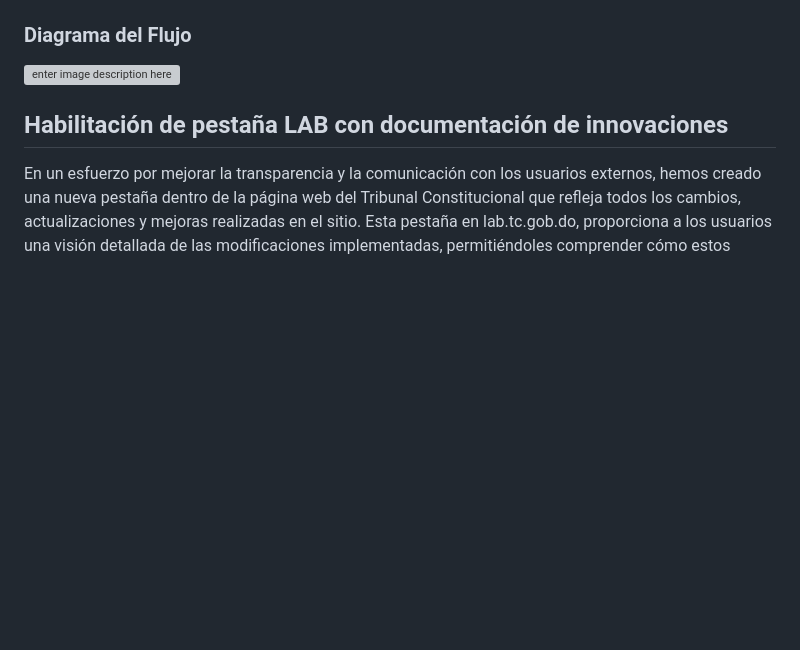
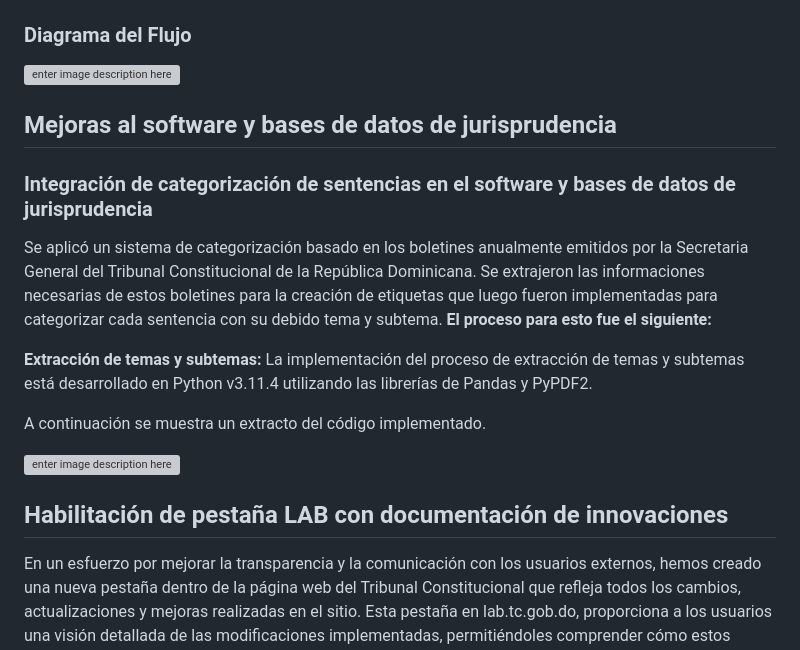
Before and after one commit to Social-Glass/TCRD-v2, a Markdown page: README.MD, the part around the change. Rendered like a GitHub page; blank space fills up the shorter version; grey boxes are pictures that could not be loaded.

```diff
--- a/README.MD
+++ b/README.MD
@@ -152,7 +152,17 @@ Puedes descargar e importar el .bpz que replicara todo el chatbot en tu cuenta d
 
 ![enter image description here](https://res.cloudinary.com/dn2gw6mfr/image/upload/v1736270386/wzikee4oyz2wk5mpndaj.png)
 
+## Mejoras al software y bases de datos de jurisprudencia
 
+### Integración de categorización de sentencias en el software y bases de datos de jurisprudencia
+
+Se aplicó un sistema de categorización basado en los boletines anualmente emitidos por la Secretaria General del Tribunal Constitucional de la República Dominicana. Se extrajeron las informaciones necesarias de estos boletines para la creación de etiquetas que luego fueron implementadas para categorizar cada sentencia con su debido tema y subtema. **El proceso para esto fue el siguiente:**
+
+**Extracción de temas y  subtemas:** La implementación del proceso de extracción de temas y subtemas está desarrollado en Python v3.11.4 utilizando las librerías de Pandas y PyPDF2.
+
+A continuación se muestra un extracto del código implementado.
+
+![enter image description here](https://res.cloudinary.com/dn2gw6mfr/image/upload/v1736272227/lml5eczpnqzhd7qjvr0c.png)
 
 ## Habilitación de pestaña LAB con documentación de innovaciones
 
```
